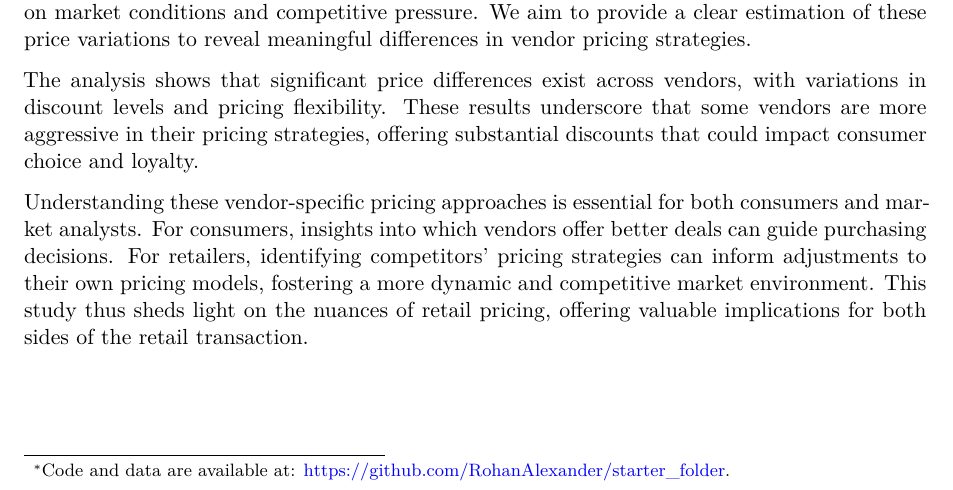
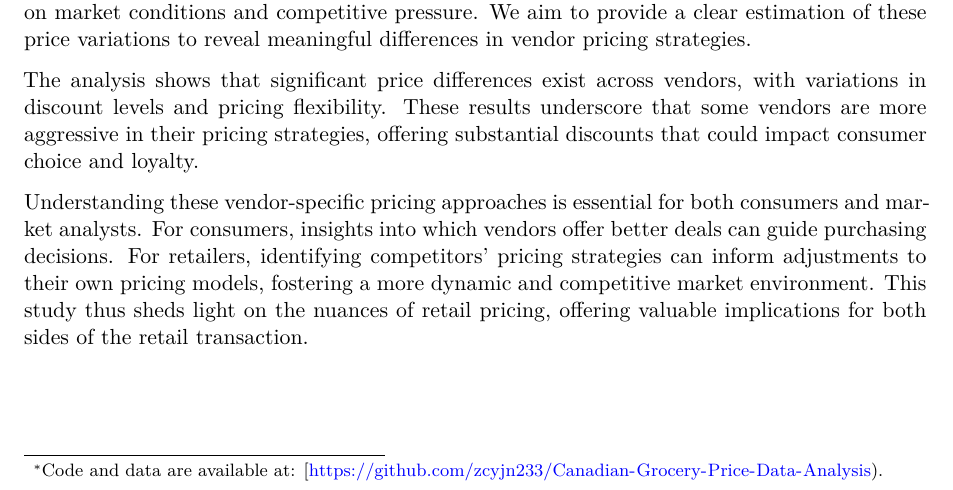
Before and after one commit to zcyjn233/Canadian-Grocery-Price-Data-Analysis, a Quarto document (paper/paper.qmd): part of page 1 of 5, cut so that both start at the same text. Rendered offline with R 4.5, knitr and Pandoc in place of Quarto, then LaTeX, with nearby package versions.

Commit message:
Update paper.qmd

```diff
--- a/paper/paper.qmd
+++ b/paper/paper.qmd
@@ -4,7 +4,7 @@ subtitle: ""
 author:
   - Wei Wang
   - Chiyue Zhuang
-thanks: "Code and data are available at: [https://github.com/RohanAlexander/starter_folder](https://github.com/RohanAlexander/starter_folder)."
+thanks: "Code and data are available at: [https://github.com/zcyjn233/Canadian-Grocery-Price-Data-Analysis)."
 date: today
 date-format: long
 abstract: "This study analyzes price variations across retail vendors by comparing current and historical pricing data. We assess discount patterns and pricing strategies, providing insights into vendor-specific price dynamics. The findings offer valuable implications for consumer decisions and competitive pricing in the retail market."
```
